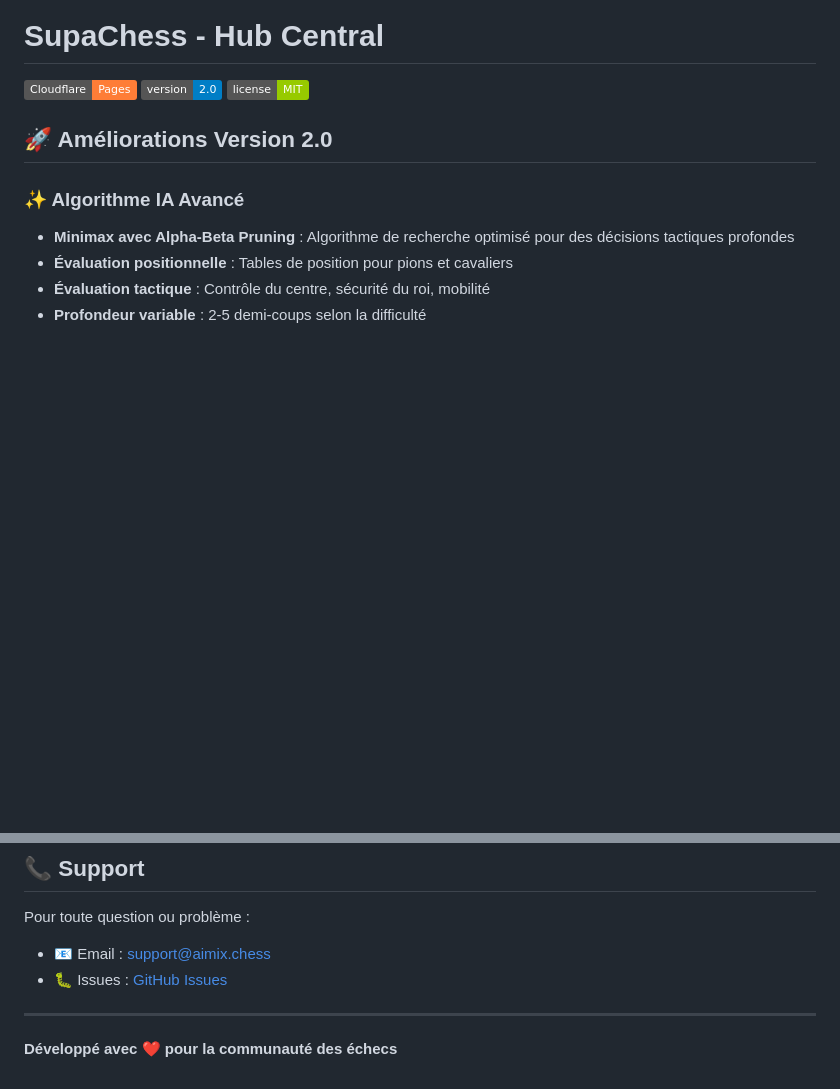
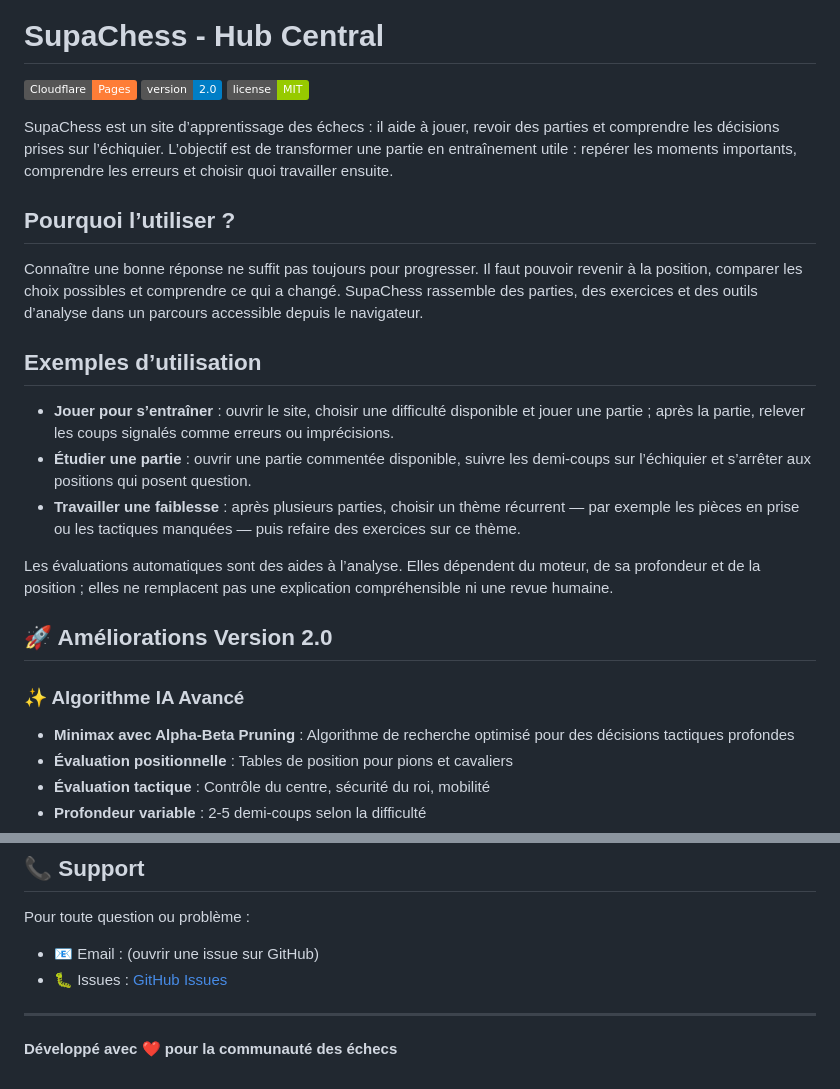
Before and after one commit to JirA44/supachess-web, a Markdown page: README.md, 2 parts joined by grey strips. GitHub-like rendering; badges without logos; blank space fills up the shorter version.

Commit message:
docs: explain SupaChess learning purpose and examples

```diff
--- a/README.md
+++ b/README.md
@@ -3,6 +3,22 @@
 [![Cloudflare Pages](https://img.shields.io/badge/Cloudflare-Pages-orange)](https://pages.cloudflare.com/)
 [![Version](https://img.shields.io/badge/version-2.0-blue)]()
 [![License](https://img.shields.io/badge/license-MIT-green)]()
+
+SupaChess est un site d’apprentissage des échecs : il aide à jouer, revoir des parties et comprendre les décisions prises sur l’échiquier. L’objectif est de transformer une partie en entraînement utile : repérer les moments importants, comprendre les erreurs et choisir quoi travailler ensuite.
+
+## Pourquoi l’utiliser ?
+
+Connaître une bonne réponse ne suffit pas toujours pour progresser. Il faut pouvoir revenir à la position, comparer les choix possibles et comprendre ce qui a changé. SupaChess rassemble des parties, des exercices et des outils d’analyse dans un parcours accessible depuis le navigateur.
+
+## Exemples d’utilisation
+
+- **Jouer pour s’entraîner** : ouvrir le site, choisir une difficulté disponible et jouer une partie ; après la partie, relever les coups signalés comme erreurs ou imprécisions.
+- **Étudier une partie** : ouvrir une partie commentée disponible, suivre les demi-coups sur l’échiquier et s’arrêter aux positions qui posent question.
+- **Travailler une faiblesse** : après plusieurs parties, choisir un thème récurrent — par exemple les pièces en prise ou les tactiques manquées — puis refaire des exercices sur ce thème.
+
+Les évaluations automatiques sont des aides à l’analyse. Elles dépendent du moteur, de sa profondeur et de la position ; elles ne remplacent pas une explication compréhensible ni une revue humaine.
+
+
 
 ## 🚀 Améliorations Version 2.0
 
@@ -192,8 +208,8 @@ MIT License - Voir le fichier LICENSE pour plus de détails
 ## 📞 Support
 
 Pour toute question ou problème :
-- 📧 Email : support@aimix.chess
-- 🐛 Issues : [GitHub Issues](https://github.com/votre-repo/issues)
+- 📧 Email : (ouvrir une issue sur GitHub)
+- 🐛 Issues : [GitHub Issues](https://github.com/JirA44/supachess-web/issues)
 
 ---
 
```
